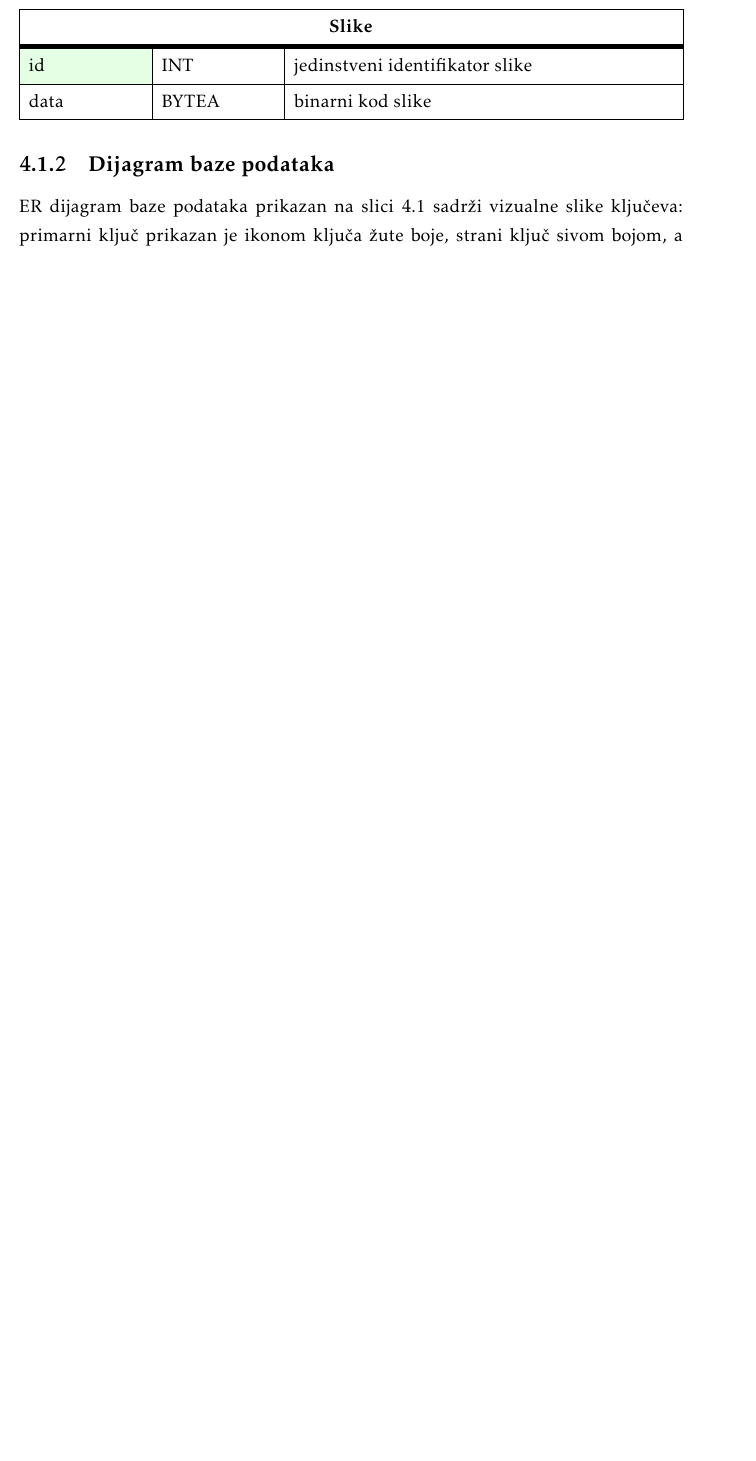
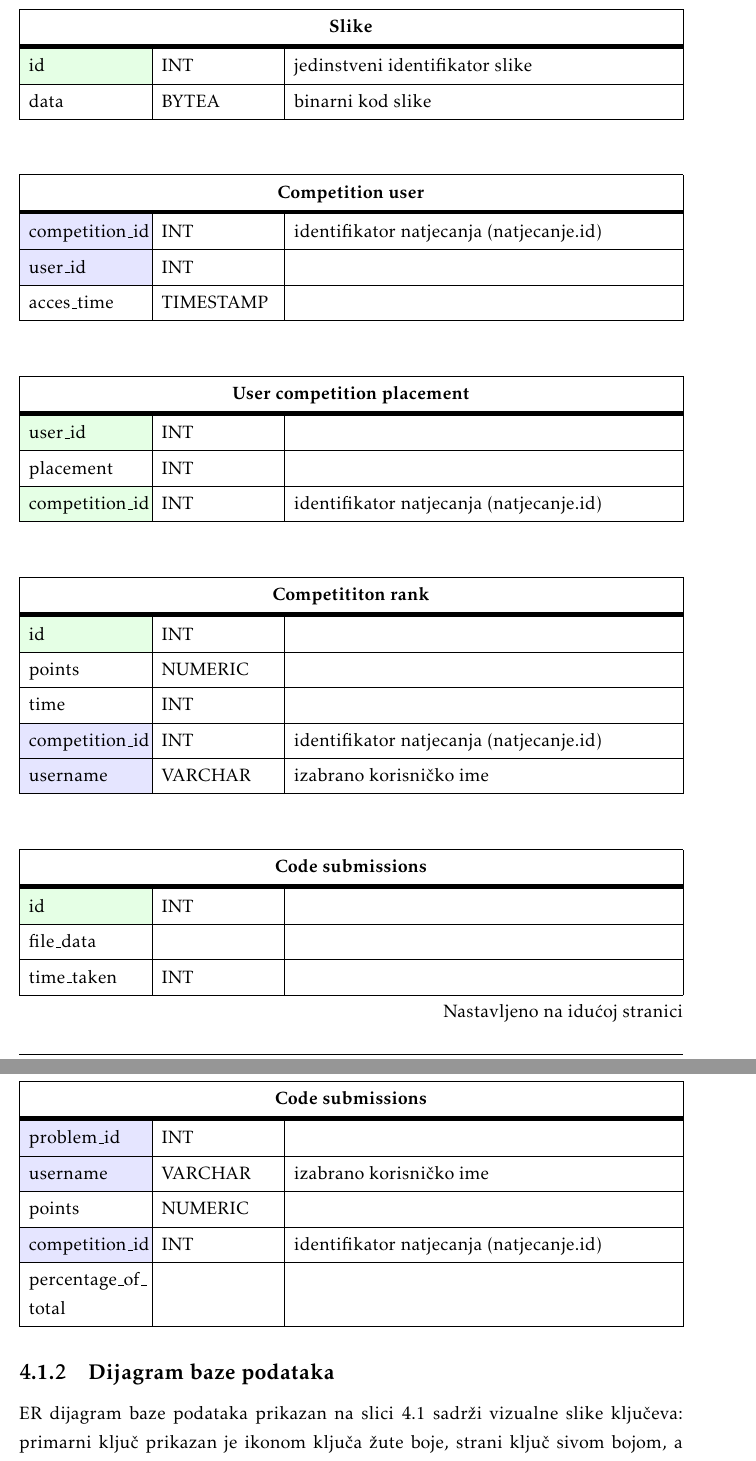
Before and after one commit to filipm55/KoderKolege, a LaTeX document (dokumentacija/PROGI_ProjektnaDokumentacija.tex, which reads dokumentacija/Arhitektura.tex): part of page 31 of 54 before the commit and two parts of pages 31 and 32 of 56 after it, the two joined at a grey line, cut so that both start at the same text, the shorter picture padded with empty space. Compiled offline with pdfLaTeX.

Commit message:
dodane tablice baze - treba nadopuniti

```diff
--- a/dokumentacija/Arhitektura.tex
+++ b/dokumentacija/Arhitektura.tex
@@ -163,6 +163,72 @@ Text Transfer Protocol) zahtjeve od klijenta (preglednika) koji sadrže informac
 					data & BYTEA &  binarni kod slike \\ \hline
 
 				\end{longtblr}
+
+				\begin{longtblr}[
+					label=none,
+					entry=none
+					]{
+						width = \textwidth,
+						colspec={|X[6,l]|X[6, l]|X[20, l]|},
+						rowhead = 1,
+					} %definicija širine tablice, širine stupaca, poravnanje i broja redaka naslova tablice
+					\hline \SetCell[c=3]{c}{\textbf{Competition user}}	 \\ \hline[3pt]
+					\SetCell{LightBlue}competition\_id & INT & identifikator natjecanja (natjecanje.id) \\ \hline
+					\SetCell{LightBlue}user\_id & INT &  \\ \hline
+					acces\_time & TIMESTAMP & \\ \hline
+				\end{longtblr}
+
+				\begin{longtblr}[
+					label=none,
+					entry=none
+					]{
+						width = \textwidth,
+						colspec={|X[6,l]|X[6, l]|X[20, l]|},
+						rowhead = 1,
+					} %definicija širine tablice, širine stupaca, poravnanje i broja redaka naslova tablice
+					\hline \SetCell[c=3]{c}{\textbf{User competition placement}}	 \\ \hline[3pt]
+					\SetCell{LightGreen} user\_id & INT	& \\ \hline
+					placement & INT & \\ \hline
+					\SetCell{LightGreen}competition\_id & INT & identifikator natjecanja (natjecanje.id) \\ \hline
+				\end{longtblr}
+
+				\begin{longtblr}[
+					label=none,
+					entry=none
+					]{
+						width = \textwidth,
+						colspec={|X[6,l]|X[6, l]|X[20, l]|},
+						rowhead = 1,
+					} %definicija širine tablice, širine stupaca, poravnanje i broja redaka naslova tablice
+					\hline \SetCell[c=3]{c}{\textbf{Competititon rank}}	 \\ \hline[3pt]
+					\SetCell{LightGreen} id & INT &  	\\ \hline
+					points & NUMERIC & \\ \hline
+					time & INT & \\ \hline
+					\SetCell{LightBlue}competition\_id & INT & identifikator natjecanja (natjecanje.id) \\ \hline
+					\SetCell{LightBlue}username & VARCHAR & izabrano korisničko ime\\ \hline
+
+				\end{longtblr}
+
+				\begin{longtblr}[
+					label=none,
+					entry=none
+					]{
+						width = \textwidth,
+						colspec={|X[6,l]|X[6, l]|X[20, l]|},
+						rowhead = 1,
+					} %definicija širine tablice, širine stupaca, poravnanje i broja redaka naslova tablice
+					\hline \SetCell[c=3]{c}{\textbf{Code submissions}}	 \\ \hline[3pt]
+					\SetCell{LightGreen} id & INT &  	\\ \hline
+					file\_data &  &   \\ \hline
+					time\_taken & INT & \\ \hline
+					\SetCell{LightBlue}problem\_id & INT & \\ \hline
+					\SetCell{LightBlue}username & VARCHAR & izabrano korisničko ime\\ \hline
+					points & NUMERIC & \\ \hline
+					\SetCell{LightBlue}competition\_id & INT & identifikator natjecanja (natjecanje.id) \\ \hline
+					percentage\_of\_
+					total & & \\ \hline
+				\end{longtblr}
+
 
 
 
```
Also changed, not shown: dokumentacija/Arhitektura.tex (2 more changed lines), 10 other files.
